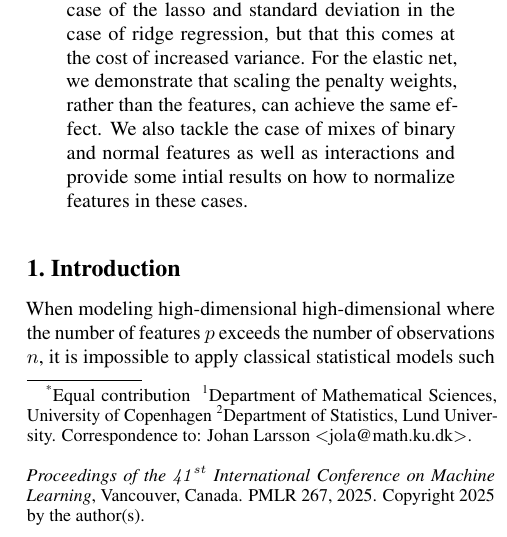
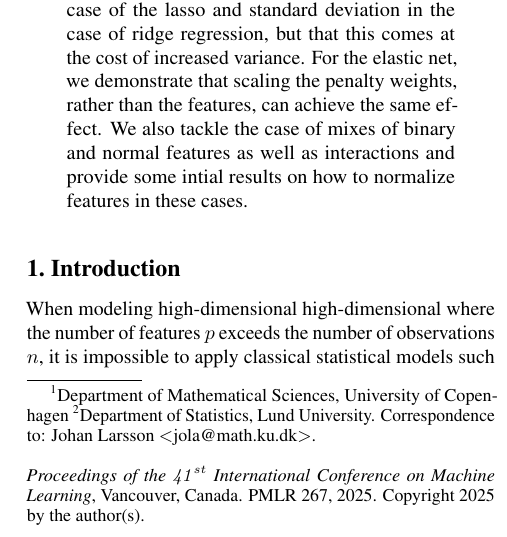
Before and after one commit to jolars/normreg, a LaTeX paper (paper/main.tex): part of one column of page 1 of 29, cut so that both start at the same text. Compiled offline with pdfLaTeX.

Commit message:
chore: don't print equal contribution notice

```diff
--- a/paper/main.tex
+++ b/paper/main.tex
@@ -94,8 +94,8 @@
 % The \icmlEqualContribution command is standard text for equal contribution.
 % Remove it (just {}) if you do not need this facility.
 
-%\printAffiliationsAndNotice{}  % leave blank if no need to mention equal contribution
-\printAffiliationsAndNotice{\icmlEqualContribution} % otherwise use the standard text.
+\printAffiliationsAndNotice{}  % leave blank if no need to mention equal contribution
+% \printAffiliationsAndNotice{\icmlEqualContribution} % otherwise use the standard text.
 
 \begin{abstract}
   \input{tex/abstract.tex}
```
